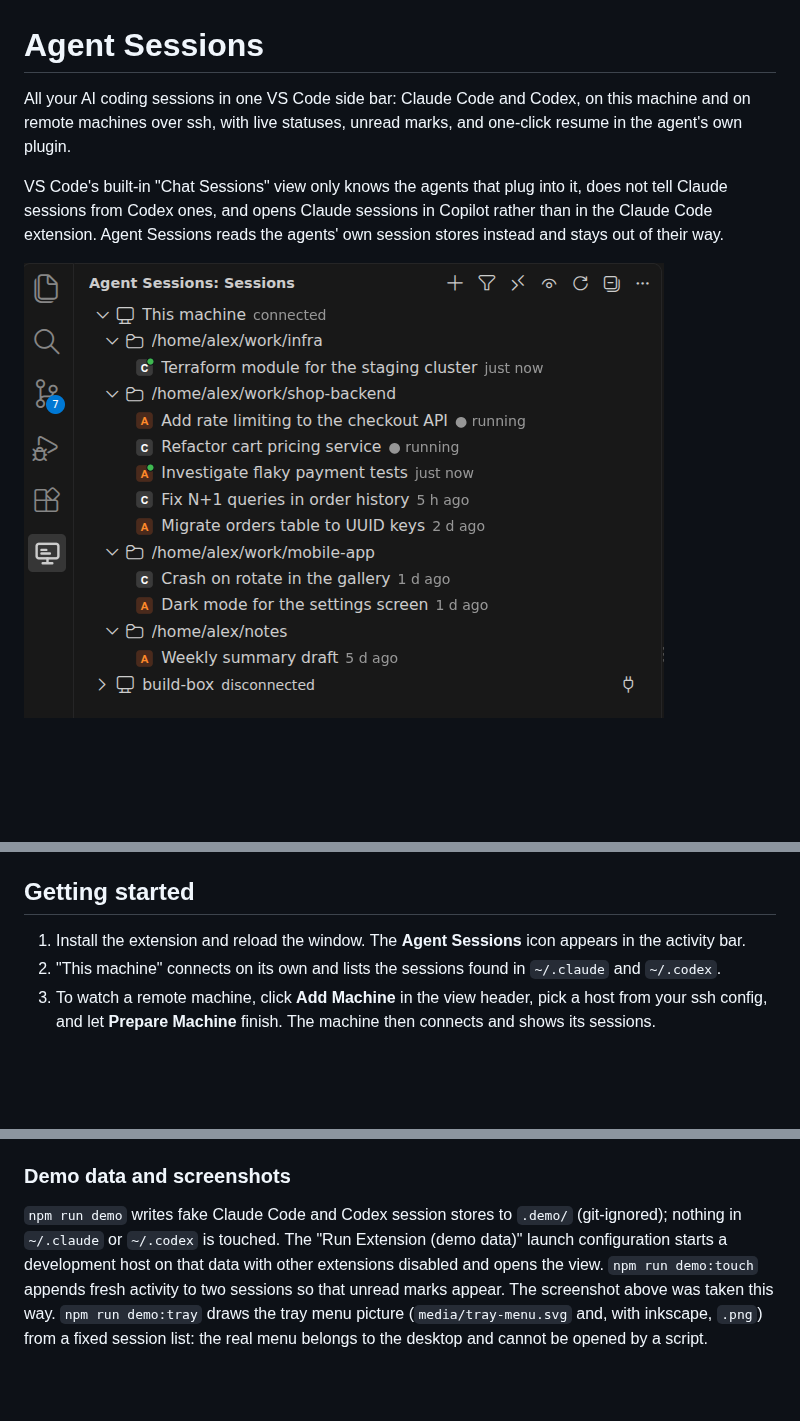
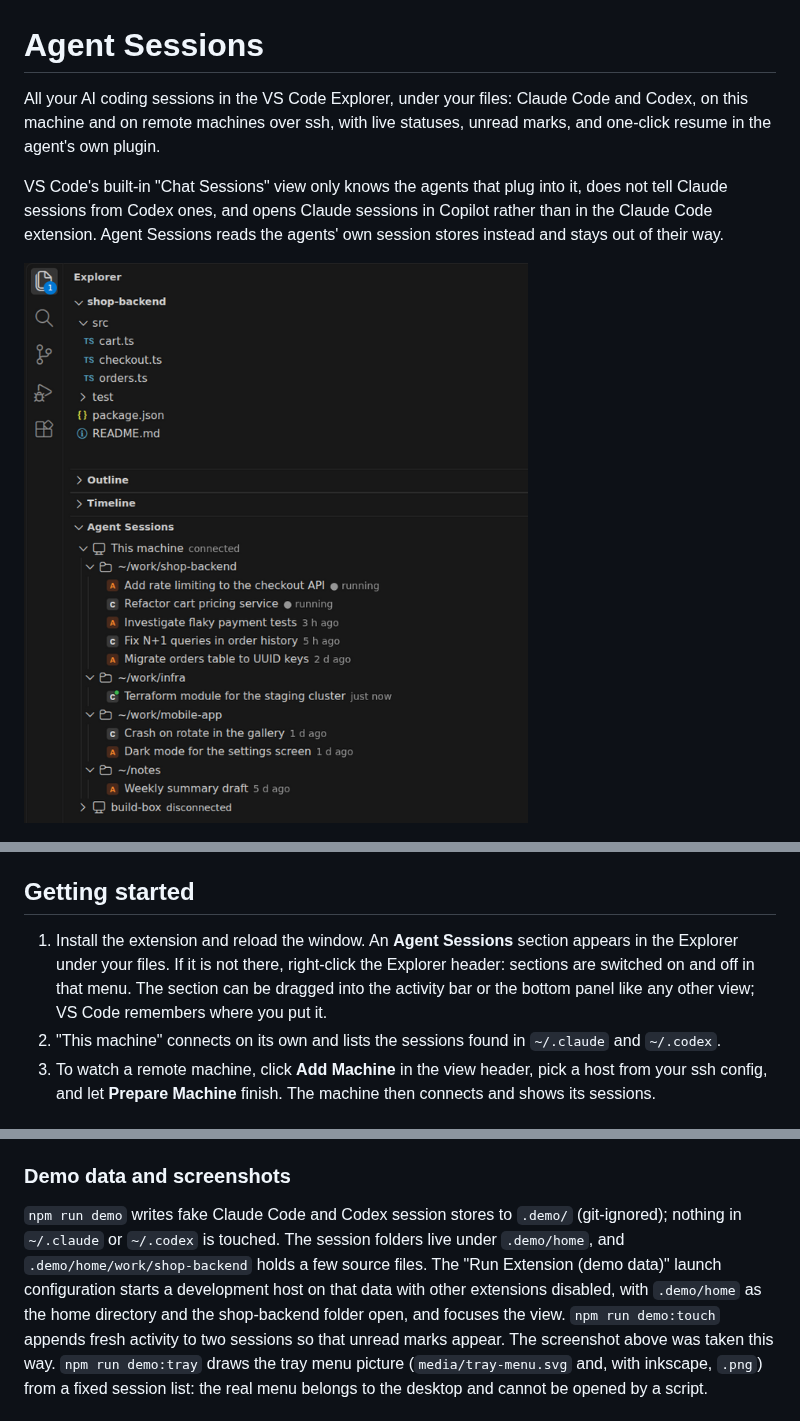
Before and after one commit to navoff/vscode-agent-sessions, a Markdown page: README.md, 3 parts joined by grey strips. GitHub-like rendering; pictures changed too: media/screenshot.png; blank space fills up the shorter version.

```diff
--- a/README.md
+++ b/README.md
@@ -1,8 +1,8 @@
 # Agent Sessions
 
-All your AI coding sessions in one VS Code side bar: Claude Code and Codex,
-on this machine and on remote machines over ssh, with live statuses, unread
-marks, and one-click resume in the agent's own plugin.
+All your AI coding sessions in the VS Code Explorer, under your files:
+Claude Code and Codex, on this machine and on remote machines over ssh, with
+live statuses, unread marks, and one-click resume in the agent's own plugin.
 
 VS Code's built-in "Chat Sessions" view only knows the agents that plug into
 it, does not tell Claude sessions from Codex ones, and opens Claude sessions
@@ -65,8 +65,11 @@ agents' own session stores instead and stays out of their way.
 
 ## Getting started
 
-1. Install the extension and reload the window. The **Agent Sessions** icon
-   appears in the activity bar.
+1. Install the extension and reload the window. An **Agent Sessions** section
+   appears in the Explorer under your files. If it is not there, right-click
+   the Explorer header: sections are switched on and off in that menu. The
+   section can be dragged into the activity bar or the bottom panel like any
+   other view; VS Code remembers where you put it.
 2. "This machine" connects on its own and lists the sessions found in
    `~/.claude` and `~/.codex`.
 3. To watch a remote machine, click **Add Machine** in the view header, pick
@@ -247,9 +250,12 @@ Press F5 in VS Code to run the extension in an Extension Development Host.
 ### Demo data and screenshots
 
 `npm run demo` writes fake Claude Code and Codex session stores to `.demo/`
-(git-ignored); nothing in `~/.claude` or `~/.codex` is touched. The
-"Run Extension (demo data)" launch configuration starts a development host on
-that data with other extensions disabled and opens the view. `npm run
+(git-ignored); nothing in `~/.claude` or `~/.codex` is touched. The session
+folders live under `.demo/home`, and `.demo/home/work/shop-backend` holds a
+few source files. The "Run Extension (demo data)" launch configuration starts
+a development host on that data with other extensions disabled, with
+`.demo/home` as the home directory and the shop-backend folder open, and
+focuses the view. `npm run
 demo:touch` appends fresh activity to two sessions so that unread marks
 appear. The screenshot above was taken this way. `npm run demo:tray` draws
 the tray menu picture (`media/tray-menu.svg` and, with inkscape, `.png`)
```
Also changed, not shown: other parts of README.md (+3 -3 lines), CHANGELOG.md (+6 -0 lines), packages/extension/README.md (+11 -8 lines), 3 other files.
